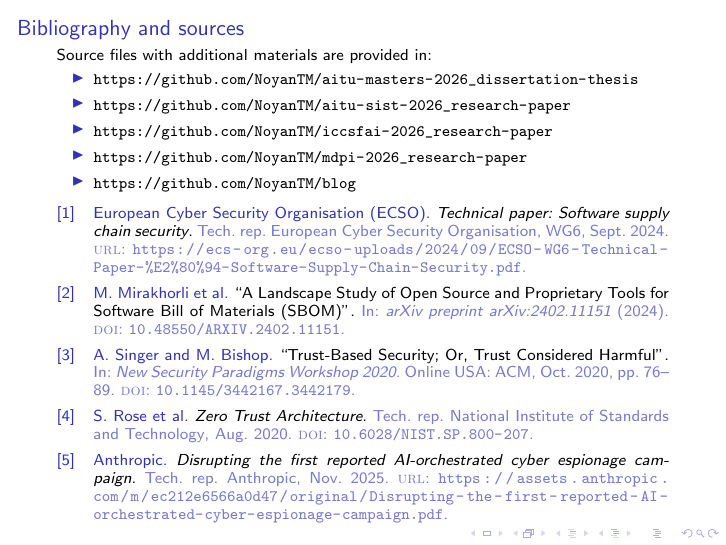
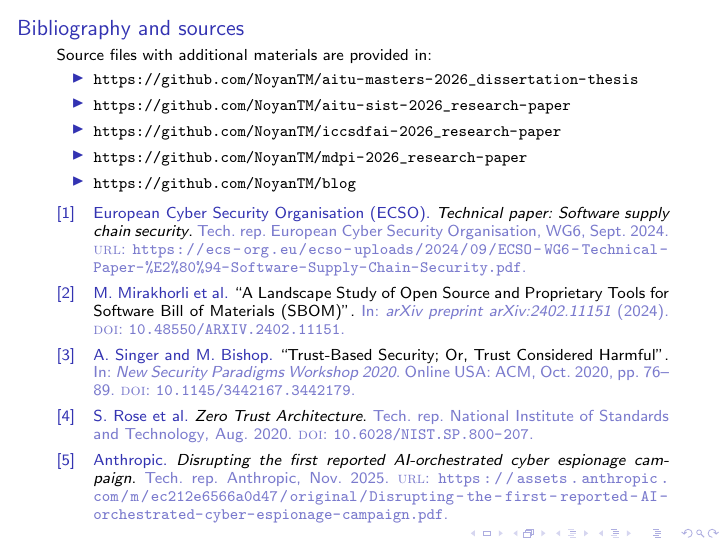
Before and after one commit to NoyanTM/aitu-masters-2026_dissertation-thesis, LaTeX slides (thesis/presentation.tex): page 12 of 12. Compiled offline with pdfLaTeX.

Commit message:
also edit same link in presentation and references

```diff
--- a/thesis/presentation.tex
+++ b/thesis/presentation.tex
@@ -307,7 +307,7 @@
 \begin{itemize}
     \item \url{https://github.com/NoyanTM/aitu-masters-2026_dissertation-thesis}
     \item \url{https://github.com/NoyanTM/aitu-sist-2026_research-paper}
-    \item \url{https://github.com/NoyanTM/iccsfai-2026_research-paper}
+    \item \url{https://github.com/NoyanTM/iccsdfai-2026_research-paper}
     \item \url{https://github.com/NoyanTM/mdpi-2026_research-paper}
     \item \url{https://github.com/NoyanTM/blog}
 \end{itemize}
```
Also changed, not shown: thesis/bibliography.bib (+1 -1 lines).
